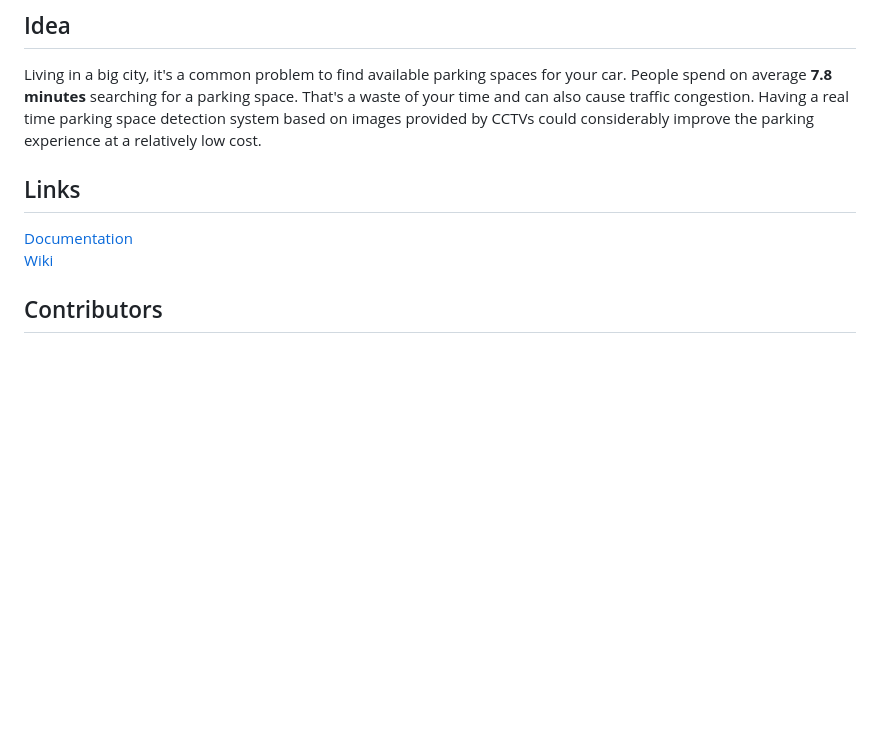
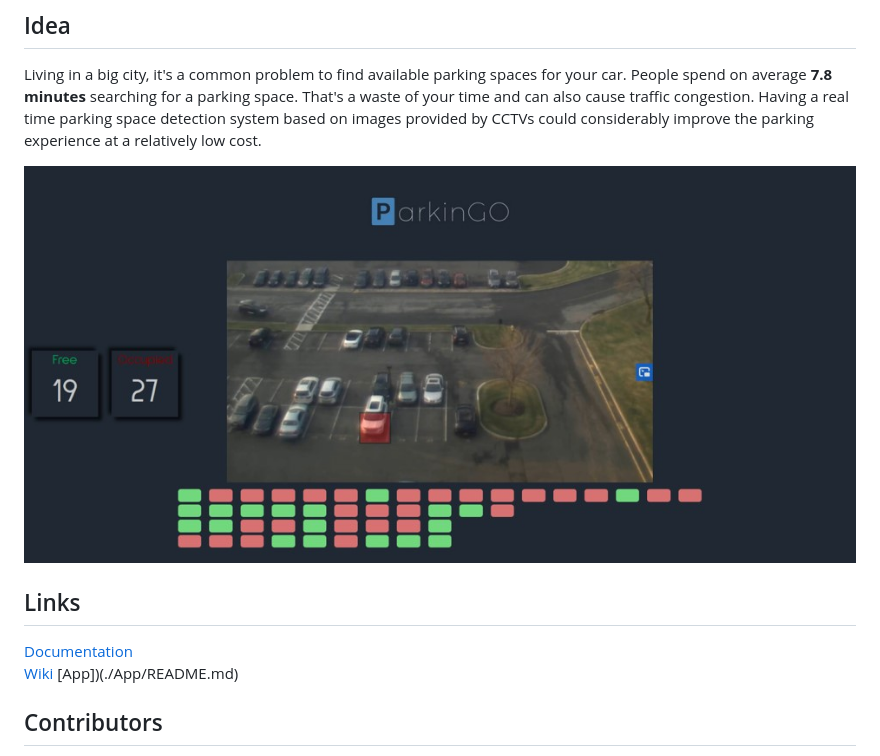
Before and after one commit to viorelyo/Parkingo, a Markdown page: README.md, the part around the change. Rendered like a GitHub page; pictures changed too: images/screenshot.jpg (added); blank space fills up the shorter version.

```diff
--- a/README.md
+++ b/README.md
@@ -7,9 +7,12 @@ Develop a system for real time parking lots detection.
 ## Idea
 Living in a big city, it's a common problem to find available parking spaces for your car. People spend on average **7.8 minutes** searching for a parking space. That's a waste of your time and can also cause traffic congestion. Having a real time parking space detection system based on images provided by CCTVs could considerably improve the parking experience at a relatively low cost.
 
+![](./images/screenshot.jpg)
+
 ## Links
 [Documentation](./Documentation.pdf)
 [Wiki](./wiki.md)
+[App])(./App/README.md)
 
 ## Contributors
 * Olga Turcan - [cherryDevBomb](https://github.com/cherryDevBomb)
```
Also changed, not shown: wiki.md (+1 -1 lines).
